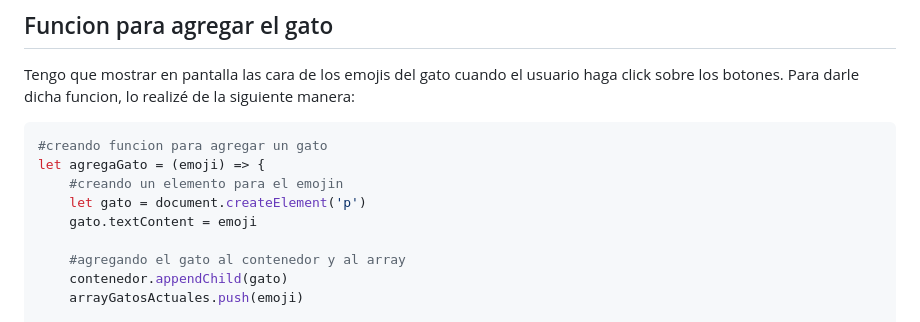
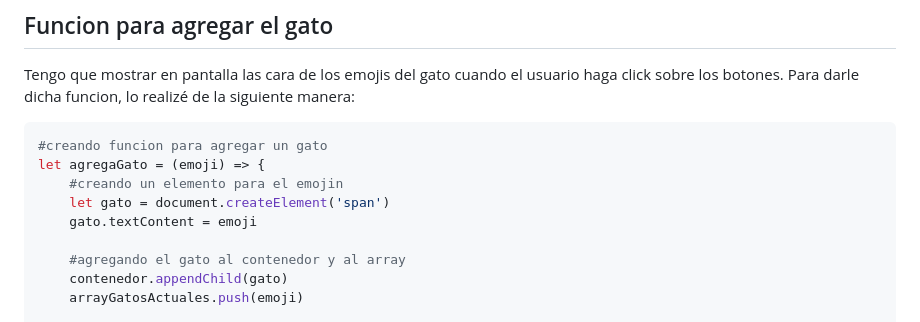
Before and after one commit to MatiCasiba/eventos-y-acceso-al-DOM, a Markdown page: README.md, the part around the change. GitHub-like rendering.

Commit message:
Correccion en el readme

```diff
--- a/README.md
+++ b/README.md
@@ -27,7 +27,7 @@ Tengo que mostrar en pantalla las cara de los emojis del gato cuando el usuario
 #creando funcion para agregar un gato
 let agregaGato = (emoji) => {
     #creando un elemento para el emojin
-    let gato = document.createElement('p')
+    let gato = document.createElement('span')
     gato.textContent = emoji
 
     #agregando el gato al contenedor y al array
```
